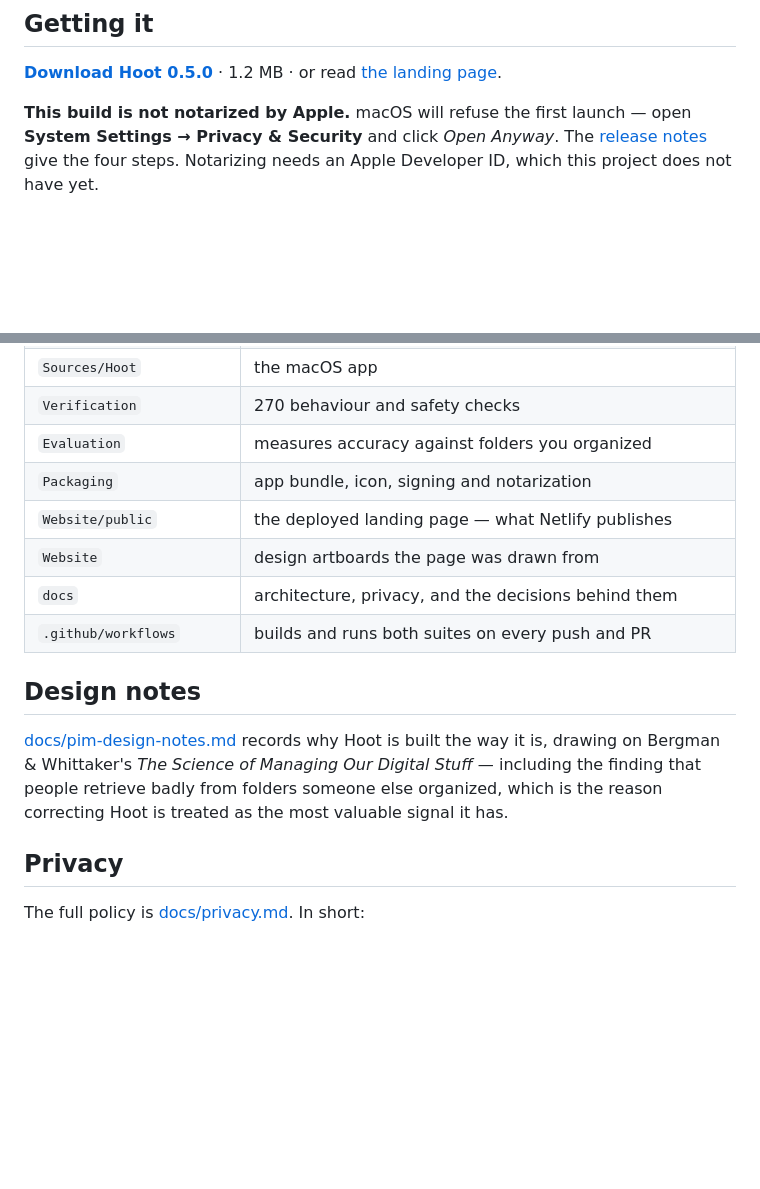
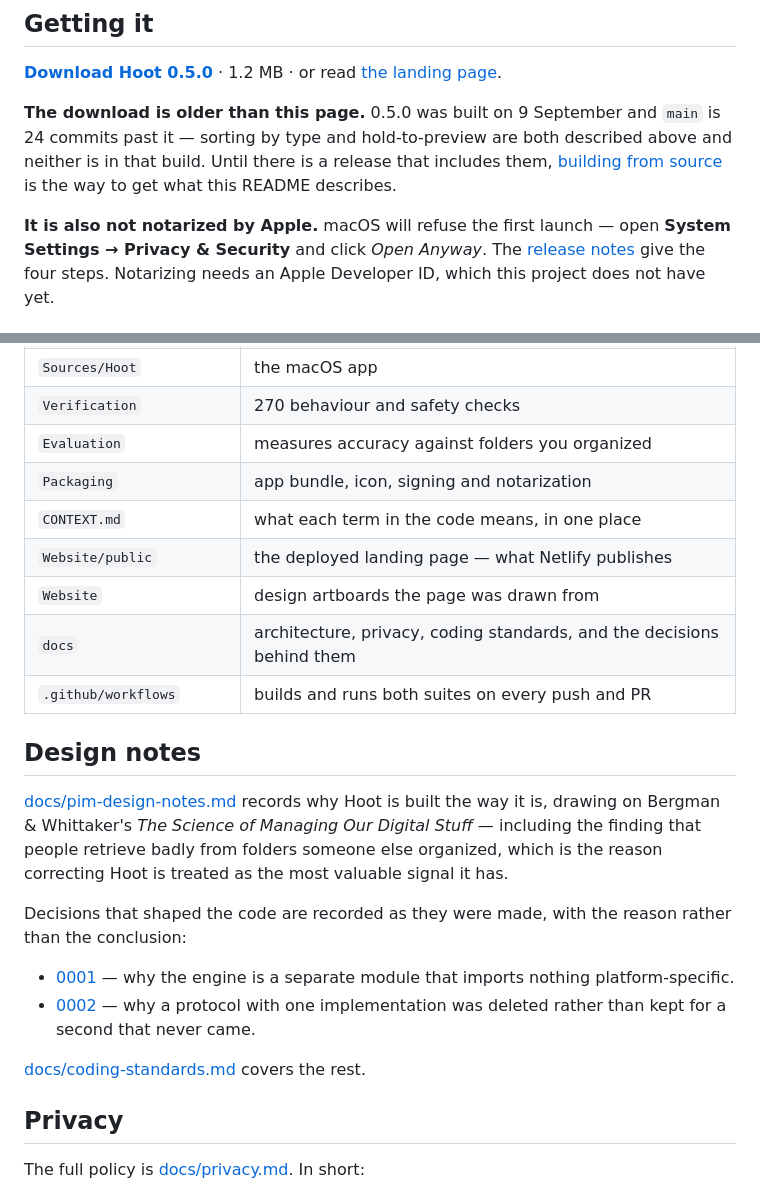
Before and after one commit to codeficklefish/Hoot, a Markdown page: README.md, 2 parts joined by grey strips. Rendered like a GitHub page; blank space fills up the shorter version.

Commit message:
Say that the download is older than the page describing it
The README documents sorting by type and hold-to-preview. The release it links
to has neither: 0.5.0 was built on 9 September and main is 24 commits past it.
Someone reading this page, downloading the app and looking for the mode switch
would find nothing and reasonably conclude it was broken.

Says so plainly, and points at building from source as the way to get what is
described, until there is a release that includes it.

Also picks up what merging #10 added and the layout table missed: CONTEXT.md
at the root, and the two architecture decisions, linked by the question each
one answers rather than by number alone.

Every claim re-checked against the repository: 270 checks, 24 commits, every
link resolving, both packaging scripts executable.

```diff
--- a/README.md
+++ b/README.md
@@ -71,7 +71,13 @@ itself — see [docs/pim-design-notes.md](docs/pim-design-notes.md).
 [**Download Hoot 0.5.0**](https://github.com/codeficklefish/Hoot/releases/latest) · 1.2 MB · or read
 [the landing page](https://hoot-mac.netlify.app).
 
-**This build is not notarized by Apple.** macOS will refuse the first launch —
+**The download is older than this page.** 0.5.0 was built on 9 September and
+`main` is 24 commits past it — sorting by type and hold-to-preview are both
+described above and neither is in that build. Until there is a release that
+includes them, [building from source](#building) is the way to get what this
+README describes.
+
+**It is also not notarized by Apple.** macOS will refuse the first launch —
 open **System Settings → Privacy & Security** and click *Open Anyway*. The
 [release notes](https://github.com/codeficklefish/Hoot/releases/tag/v0.5.0)
 give the four steps. Notarizing needs an Apple Developer ID, which this project
@@ -157,9 +163,10 @@ way to know a decompressor is correct.
 | `Verification` | 270 behaviour and safety checks |
 | `Evaluation` | measures accuracy against folders you organized |
 | `Packaging` | app bundle, icon, signing and notarization |
+| `CONTEXT.md` | what each term in the code means, in one place |
 | `Website/public` | the deployed landing page — what Netlify publishes |
 | `Website` | design artboards the page was drawn from |
-| `docs` | architecture, privacy, and the decisions behind them |
+| `docs` | architecture, privacy, coding standards, and the decisions behind them |
 | `.github/workflows` | builds and runs both suites on every push and PR |
 
 ## Design notes
@@ -169,6 +176,17 @@ the way it is, drawing on Bergman & Whittaker's *The Science of Managing Our
 Digital Stuff* — including the finding that people retrieve badly from folders
 someone else organized, which is the reason correcting Hoot is treated as the
 most valuable signal it has.
+
+Decisions that shaped the code are recorded as they were made, with the reason
+rather than the conclusion:
+
+- [0001](docs/decisions/0001-engine-and-platform-adapters.md) — why the engine
+  is a separate module that imports nothing platform-specific.
+- [0002](docs/decisions/0002-no-protocol-for-rule-based-classification.md) —
+  why a protocol with one implementation was deleted rather than kept for a
+  second that never came.
+
+[docs/coding-standards.md](docs/coding-standards.md) covers the rest.
 
 ## Privacy
 
```
